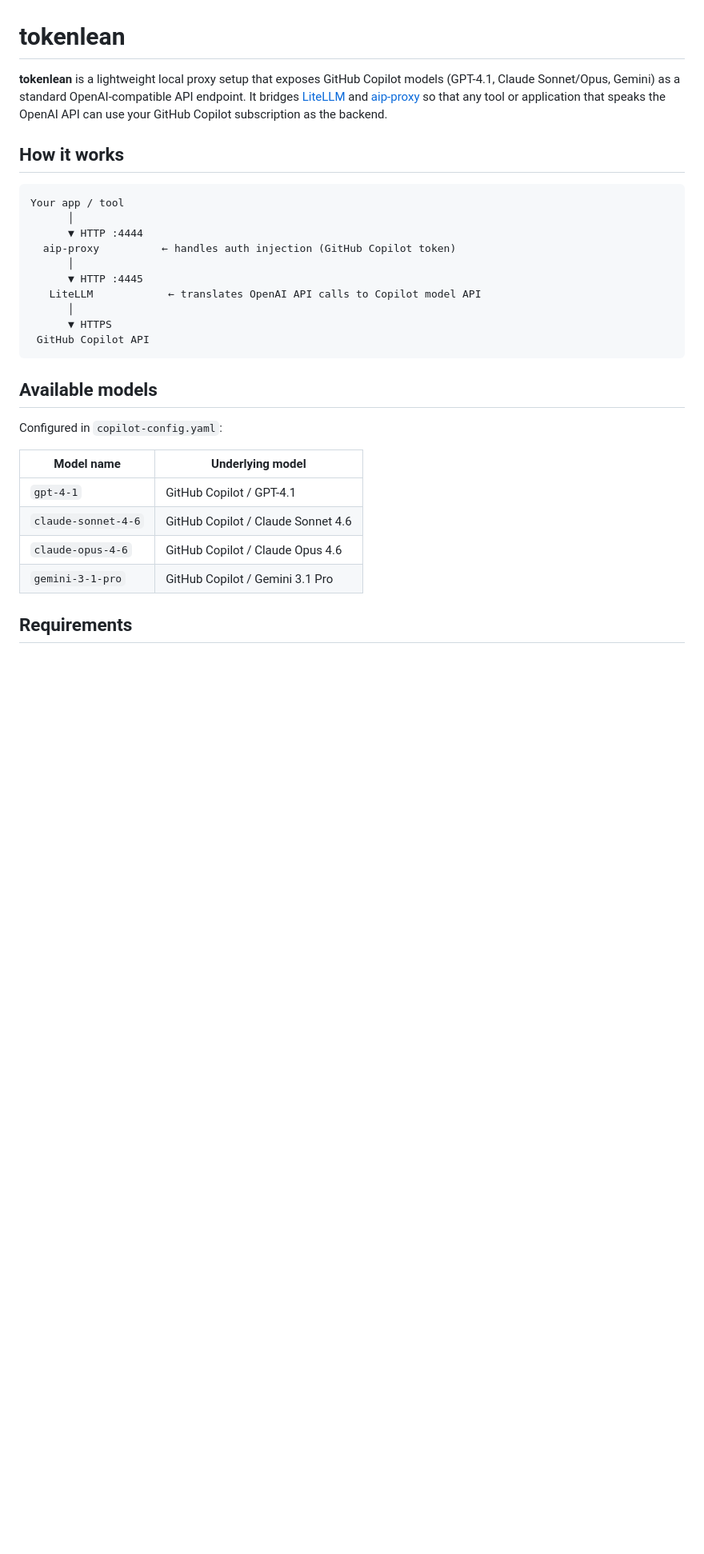
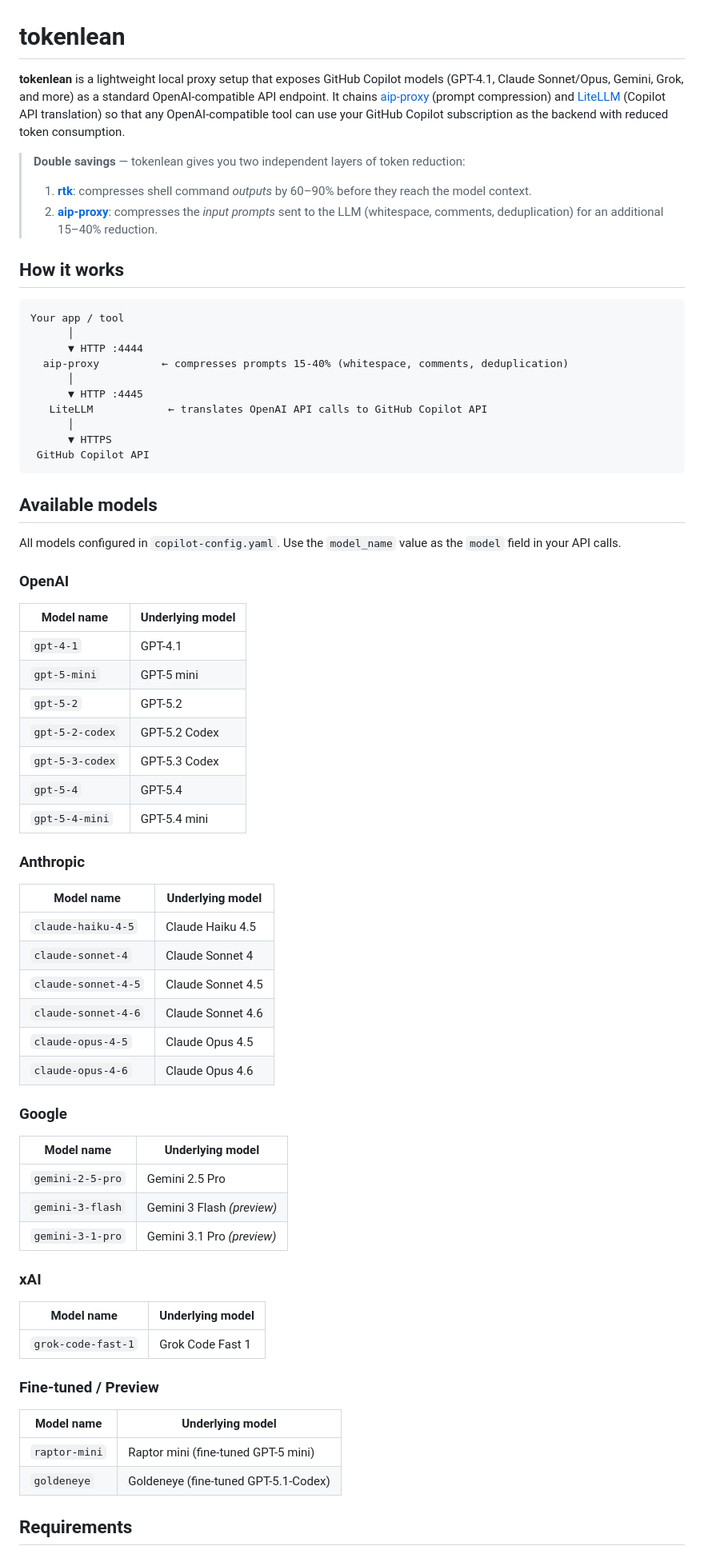
Before and after one commit to futesat/tokenlean, a Markdown page: README.md, the part around one of its changes. Shown at 80% size. GitHub-like rendering; blank space fills up the shorter version.

Commit message:
Update README.md to enhance model descriptions and clarify token reduction mechanisms

```diff
--- a/README.md
+++ b/README.md
@@ -1,6 +1,10 @@
 # tokenlean
 
-**tokenlean** is a lightweight local proxy setup that exposes GitHub Copilot models (GPT-4.1, Claude Sonnet/Opus, Gemini) as a standard OpenAI-compatible API endpoint. It bridges [LiteLLM](https://github.com/BerriAI/litellm) and [aip-proxy](https://pypi.org/project/aip-proxy/) so that any tool or application that speaks the OpenAI API can use your GitHub Copilot subscription as the backend.
+**tokenlean** is a lightweight local proxy setup that exposes GitHub Copilot models (GPT-4.1, Claude Sonnet/Opus, Gemini, Grok, and more) as a standard OpenAI-compatible API endpoint. It chains [aip-proxy](https://pypi.org/project/aip-proxy/) (prompt compression) and [LiteLLM](https://github.com/BerriAI/litellm) (Copilot API translation) so that any OpenAI-compatible tool can use your GitHub Copilot subscription as the backend with reduced token consumption.
+
+> **Double savings** — tokenlean gives you two independent layers of token reduction:
+> 1. **[rtk](https://github.com/rtk-ai/rtk)**: compresses shell command *outputs* by 60–90% before they reach the model context.
+> 2. **[aip-proxy](https://pypi.org/project/aip-proxy/)**: compresses the *input prompts* sent to the LLM (whitespace, comments, deduplication) for an additional 15–40% reduction.
 
 ## How it works
 
@@ -8,10 +12,10 @@
 Your app / tool
       │
       ▼ HTTP :4444
-  aip-proxy          ← handles auth injection (GitHub Copilot token)
+  aip-proxy          ← compresses prompts 15-40% (whitespace, comments, deduplication)
       │
       ▼ HTTP :4445
-   LiteLLM            ← translates OpenAI API calls to Copilot model API
+   LiteLLM            ← translates OpenAI API calls to GitHub Copilot API
       │
       ▼ HTTPS
  GitHub Copilot API
@@ -19,14 +23,51 @@ Your app / tool
 
 ## Available models
 
-Configured in `copilot-config.yaml`:
+All models configured in `copilot-config.yaml`. Use the `model_name` value as the `model` field in your API calls.
+
+### OpenAI
 
 | Model name | Underlying model |
 |---|---|
-| `gpt-4-1` | GitHub Copilot / GPT-4.1 |
-| `claude-sonnet-4-6` | GitHub Copilot / Claude Sonnet 4.6 |
-| `claude-opus-4-6` | GitHub Copilot / Claude Opus 4.6 |
-| `gemini-3-1-pro` | GitHub Copilot / Gemini 3.1 Pro |
+| `gpt-4-1` | GPT-4.1 |
+| `gpt-5-mini` | GPT-5 mini |
+| `gpt-5-2` | GPT-5.2 |
+| `gpt-5-2-codex` | GPT-5.2 Codex |
+| `gpt-5-3-codex` | GPT-5.3 Codex |
+| `gpt-5-4` | GPT-5.4 |
+| `gpt-5-4-mini` | GPT-5.4 mini |
+
+### Anthropic
+
+| Model name | Underlying model |
+|---|---|
+| `claude-haiku-4-5` | Claude Haiku 4.5 |
+| `claude-sonnet-4` | Claude Sonnet 4 |
+| `claude-sonnet-4-5` | Claude Sonnet 4.5 |
+| `claude-sonnet-4-6` | Claude Sonnet 4.6 |
+| `claude-opus-4-5` | Claude Opus 4.5 |
+| `claude-opus-4-6` | Claude Opus 4.6 |
+
+### Google
+
+| Model name | Underlying model |
+|---|---|
+| `gemini-2-5-pro` | Gemini 2.5 Pro |
+| `gemini-3-flash` | Gemini 3 Flash *(preview)* |
+| `gemini-3-1-pro` | Gemini 3.1 Pro *(preview)* |
+
+### xAI
+
+| Model name | Underlying model |
+|---|---|
+| `grok-code-fast-1` | Grok Code Fast 1 |
+
+### Fine-tuned / Preview
+
+| Model name | Underlying model |
+|---|---|
+| `raptor-mini` | Raptor mini (fine-tuned GPT-5 mini) |
+| `goldeneye` | Goldeneye (fine-tuned GPT-5.1-Codex) |
 
 ## Requirements
 
```
Also changed, not shown: other parts of README.md (+19 -3 lines).
